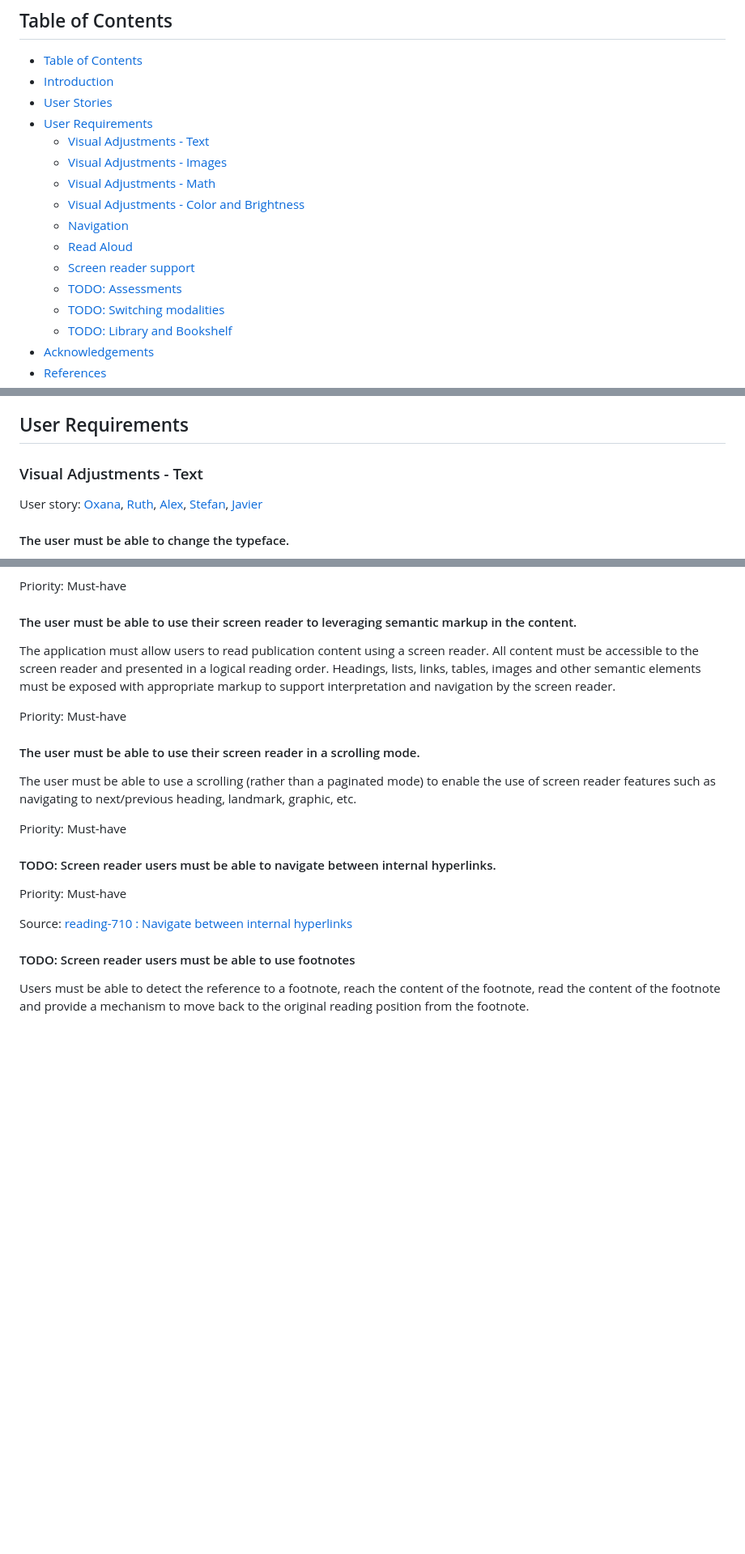
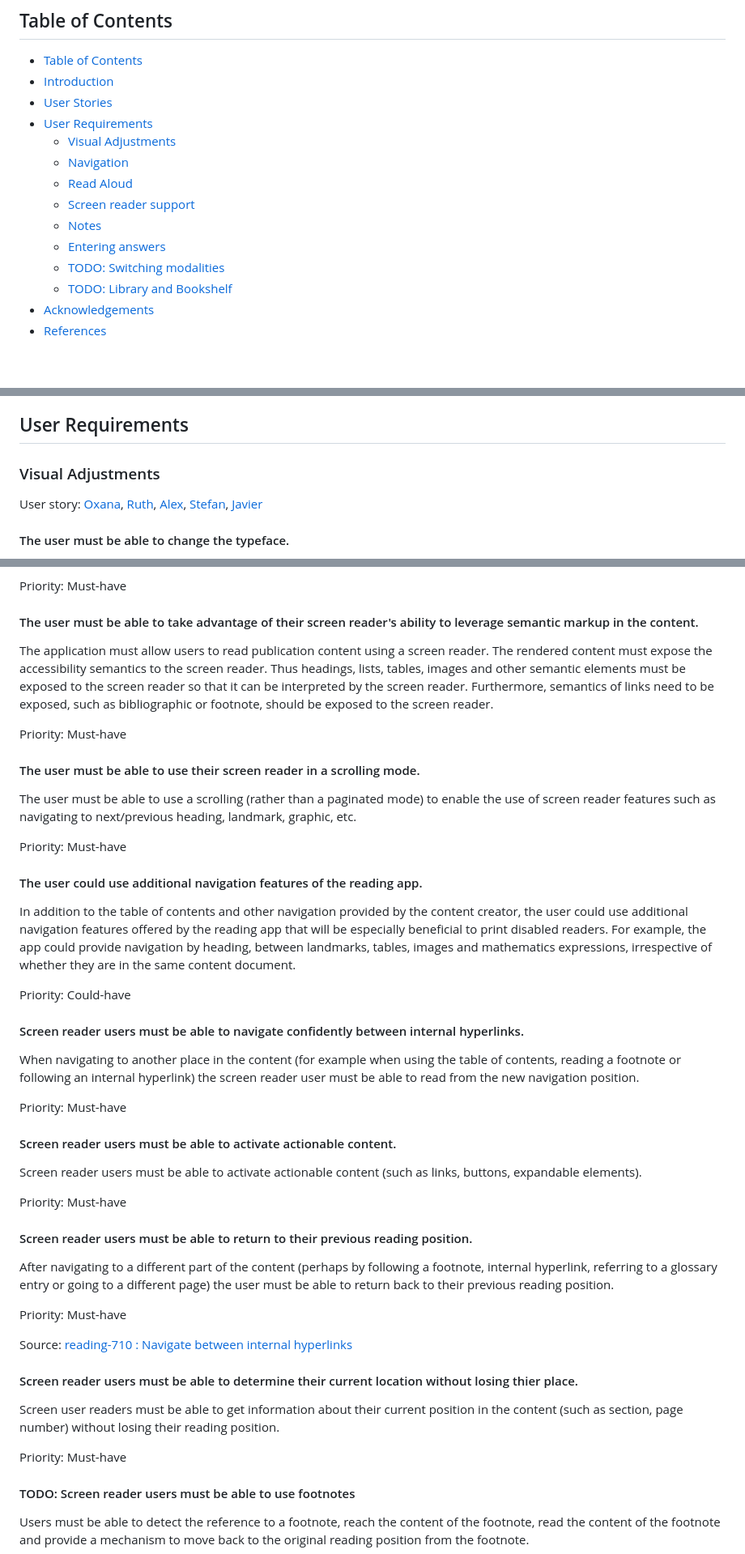
Before and after one commit to daisy/reading-apps-ux-reqs, a Markdown page: requirements/draft/user-reqs.md, 3 parts joined by grey strips. Shown: that part at 81% size. Drawn GitHub-style; blank space fills up the shorter version.

```diff
--- a/requirements/draft/user-reqs.md
+++ b/requirements/draft/user-reqs.md
@@ -52,14 +52,12 @@ Copyright © 2025 DAISY Consortium
 - [Introduction](#introduction)
 - [User Stories](#user-stories)
 - [User Requirements](#user-requirements)
-  - [Visual Adjustments - Text](#visual-adjustments---text)
-  - [Visual Adjustments - Images](#visual-adjustments---images)
-  - [Visual Adjustments - Math](#visual-adjustments---math)
-  - [Visual Adjustments - Color and Brightness](#visual-adjustments---color-and-brightness)
+  - [Visual Adjustments](#visual-adjustments)
   - [Navigation](#navigation)
   - [Read Aloud](#read-aloud)
   - [Screen reader support](#screen-reader-support)
-  - [TODO: Assessments](#todo-assessments)
+  - [Notes](#notes)
+  - [Entering answers](#entering-answers)
   - [TODO: Switching modalities](#todo-switching-modalities)
   - [TODO: Library and Bookshelf](#todo-library-and-bookshelf)
 - [Acknowledgements](#acknowledgements)
@@ -87,7 +85,7 @@ The [user stories](https://daisy.github.io/reading-apps-ux-reqs/use-cases/) refe
 
 ## User Requirements
 
-### Visual Adjustments - Text
+### Visual Adjustments
 
 User story: [Oxana](https://daisy.github.io/reading-apps-ux-reqs/use-cases/#oxana),
 [Ruth](https://daisy.github.io/reading-apps-ux-reqs/use-cases/#ruth),
@@ -564,9 +556,9 @@ The user must be able to navigate and interact with all elements of the app—in
 
 Priority: Must-have
 
-#### The user must be able to use their screen reader to leveraging semantic markup in the content.
+#### The user must be able to take advantage of their screen reader's ability to leverage semantic markup in the content.
 
-The application must allow users to read publication content using a screen reader. All content must be accessible to the screen reader and presented in a logical reading order. Headings, lists, links, tables, images and other semantic elements must be exposed with appropriate markup to support interpretation and navigation by the screen reader.
+The application must allow users to read publication content using a screen reader. The rendered content must expose the accessibility semantics to the screen reader. Thus headings, lists, tables, images and other semantic elements must be exposed to the screen reader so that it can be interpreted by the screen reader. Furthermore, semantics of links need to be exposed, such as bibliographic or footnote, should be exposed to the screen reader.
 
 Priority: Must-have
 
@@ -576,11 +568,37 @@ The user must be able to use a scrolling (rather than a paginated mode) to enabl
 
 Priority: Must-have
 
-#### TODO: Screen reader users must be able to navigate between internal hyperlinks.
+#### The user could use additional navigation features of the reading app.
+
+In addition to the table of contents and other navigation provided by the content creator, the user could use additional navigation features offered by the reading app that will be especially beneficial to print disabled readers. For example, the app could provide navigation by heading, between landmarks, tables, images and  mathematics expressions, irrespective of whether they are in the same content document.
+
+Priority: Could-have
+
+#### Screen reader users must be able to navigate confidently between internal hyperlinks.
+
+When navigating to another place in the content (for example when using the table of contents, reading a footnote or following an internal hyperlink) the screen reader user must be able to read from the new navigation position.
+
+Priority: Must-have
+
+#### Screen reader users must be able to activate actionable content.
+
+Screen reader users must be able to activate actionable content (such as links, buttons, expandable elements).
+
+Priority: Must-have
+
+#### Screen reader users must be able to return to their previous reading position.
+
+After navigating to a different part of the content (perhaps by following a footnote, internal hyperlink, referring to a glossary entry or going to a different page) the user must be able to return back to their previous reading position.
 
 Priority: Must-have
 
 Source: [reading-710 : Navigate between internal hyperlinks](https://www.epubtest.org/test-books/non-visual-reading/2.0.0/reading-710)
+
+#### Screen reader users must be able to determine their current location without losing thier place.
+
+Screen user readers must be able to get information about their current position in the content (such as section, page number) without losing their reading position.
+
+Priority: Must-have
 
 #### TODO: Screen reader users must be able to use footnotes
 
```
Also changed, not shown: other parts of requirements/draft/user-reqs.md (+119 -9 lines).
